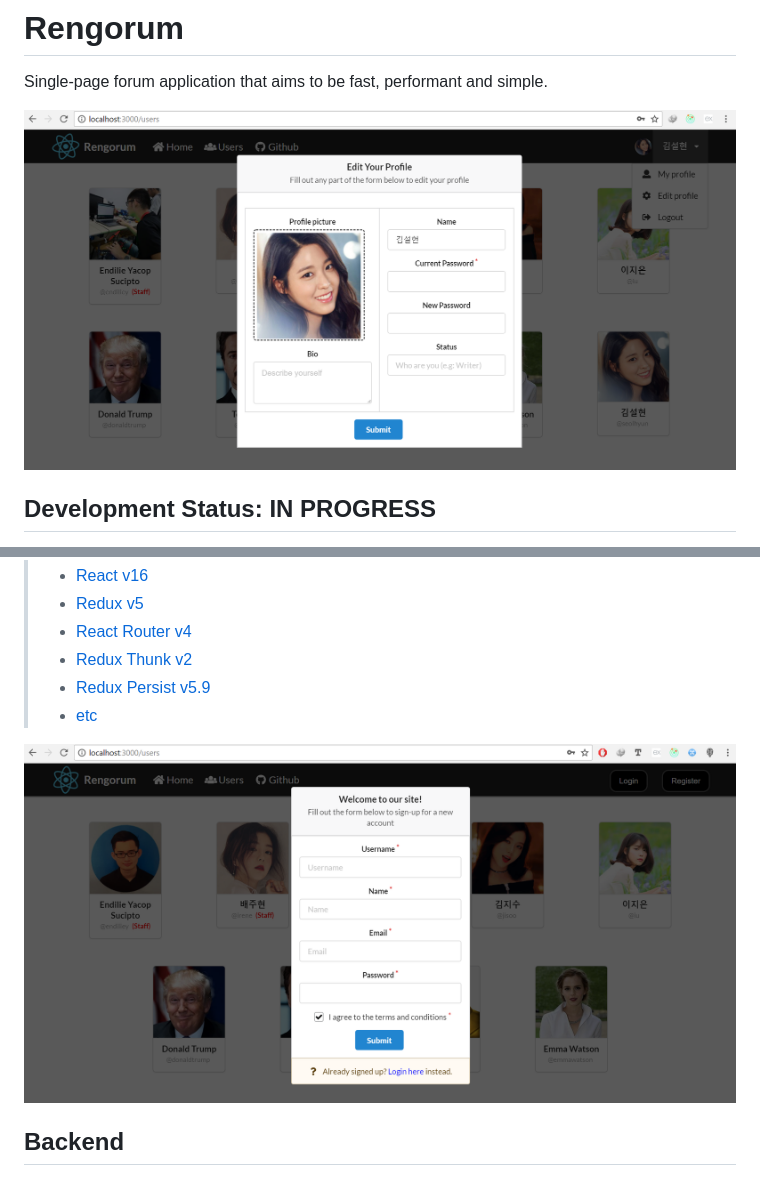
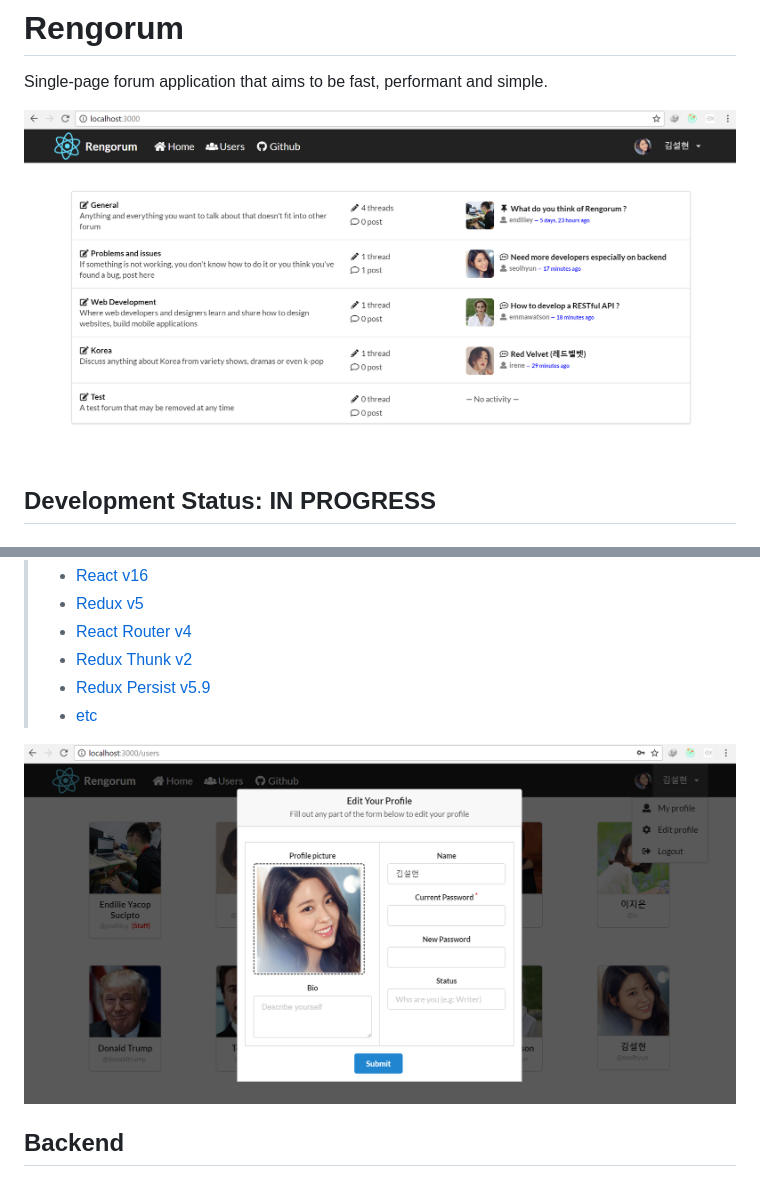
Before and after one commit to top-talent0112/Django-React-Combination, a Markdown page: README.md, 2 parts joined by grey strips. Rendered like a GitHub page; pictures changed too: preview/frontend_2.PNG.

Commit message:
update preview

```diff
--- a/README.md
+++ b/README.md
@@ -1,7 +1,7 @@
 # Rengorum
 Single-page forum application that aims to be fast, performant and simple.
 
-![Screenshot 1](preview/frontend_1.PNG)
+![Screenshot 1](preview/frontend_2.PNG)
 
 ## Development Status: IN PROGRESS
 Rengorum is currently still under development so you might expect many features not yet implemented.
@@ -15,7 +15,7 @@ Rengorum is currently still under development so you might expect many features
 > * [Redux Persist v5.9](https://github.com/rt2zz/redux-persist)
 > * [etc](https://github.com/endiliey/rengorum/blob/master/frontend/package.json)
 
-![Screenshot 2](preview/frontend_2.PNG)
+![Screenshot 2](preview/frontend_1.PNG)
 
 ## Backend
 > The backend is a scalable system that provides data through its RESTful API (browseable API available), written in Python and built with following technologies:
```
